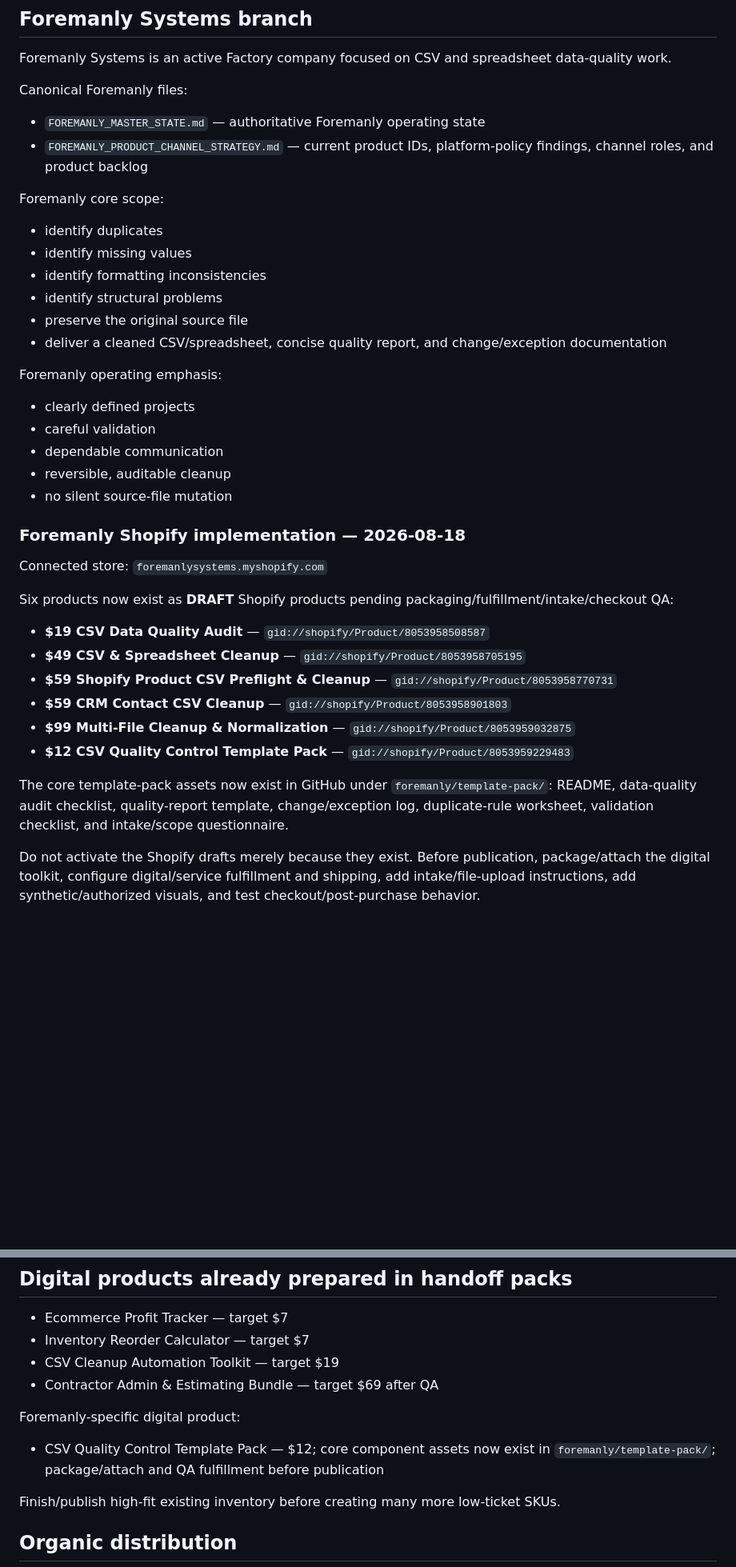
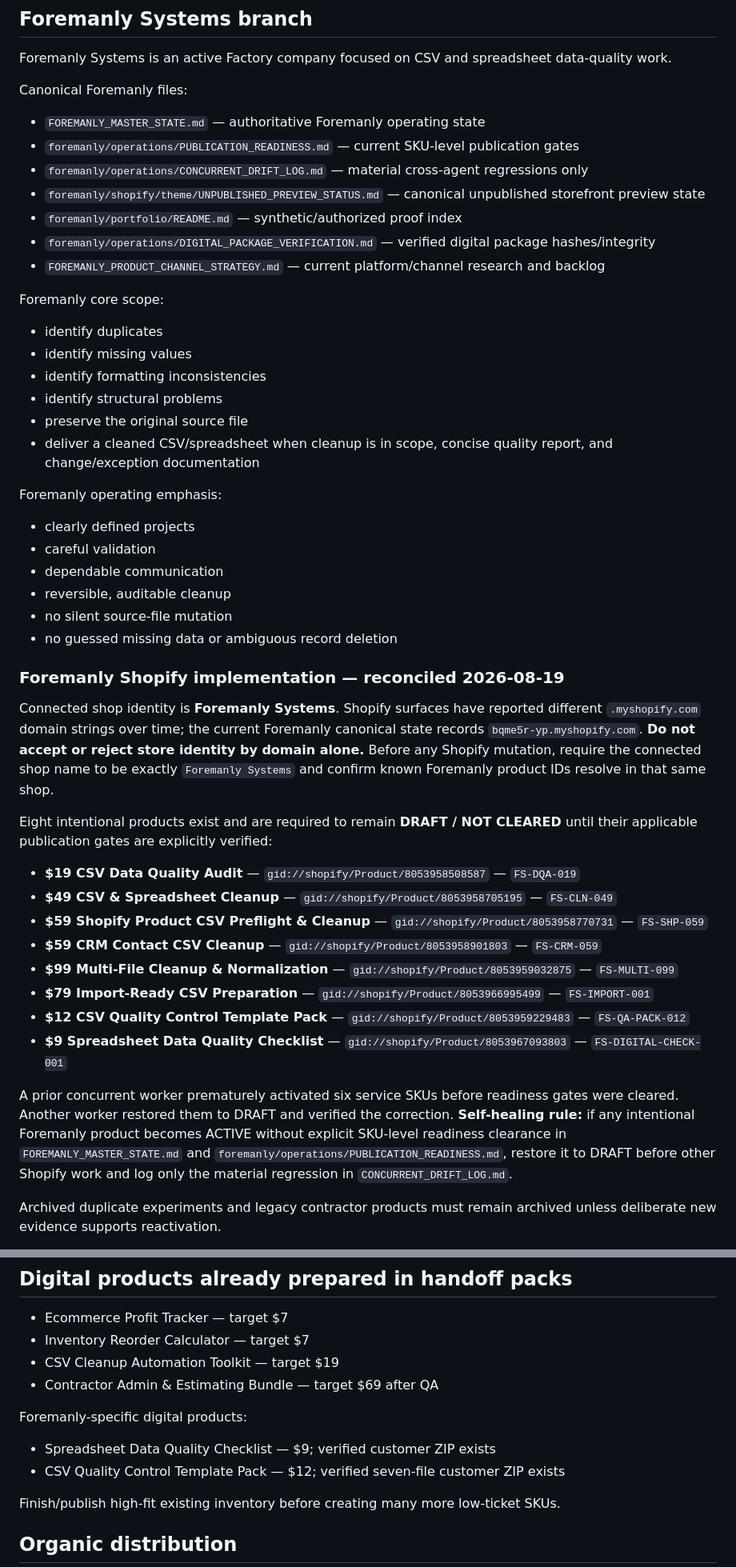
Before and after one commit to NestWellInc/PostHogScale, a Markdown page: FACTORY_MASTER_STATE.md, 2 parts joined by grey strips. Shown at 80% size. GitHub-like rendering; blank space fills up the shorter version.

```diff
--- a/FACTORY_MASTER_STATE.md
+++ b/FACTORY_MASTER_STATE.md
@@ -71,7 +71,12 @@ Foremanly Systems is an active Factory company focused on CSV and spreadsheet da
 
 Canonical Foremanly files:
 - `FOREMANLY_MASTER_STATE.md` — authoritative Foremanly operating state
-- `FOREMANLY_PRODUCT_CHANNEL_STRATEGY.md` — current product IDs, platform-policy findings, channel roles, and product backlog
+- `foremanly/operations/PUBLICATION_READINESS.md` — current SKU-level publication gates
+- `foremanly/operations/CONCURRENT_DRIFT_LOG.md` — material cross-agent regressions only
+- `foremanly/shopify/theme/UNPUBLISHED_PREVIEW_STATUS.md` — canonical unpublished storefront preview state
+- `foremanly/portfolio/README.md` — synthetic/authorized proof index
+- `foremanly/operations/DIGITAL_PACKAGE_VERIFICATION.md` — verified digital package hashes/integrity
+- `FOREMANLY_PRODUCT_CHANNEL_STRATEGY.md` — current platform/channel research and backlog
 
 Foremanly core scope:
 - identify duplicates
@@ -79,7 +84,7 @@ Foremanly core scope:
 - identify formatting inconsistencies
 - identify structural problems
 - preserve the original source file
-- deliver a cleaned CSV/spreadsheet, concise quality report, and change/exception documentation
+- deliver a cleaned CSV/spreadsheet when cleanup is in scope, concise quality report, and change/exception documentation
 
 Foremanly operating emphasis:
 - clearly defined projects
@@ -87,19 +92,22 @@ Foremanly operating emphasis:
 - dependable communication
 - reversible, auditable cleanup
 - no silent source-file mutation
+- no guessed missing data or ambiguous record deletion
 
-### Foremanly Shopify implementation — 2026-08-18
-Connected store: `foremanlysystems.myshopify.com`
+### Foremanly Shopify implementation — reconciled 2026-08-19
+Connected shop identity is **Foremanly Systems**. Shopify surfaces have reported different `.myshopify.com` domain strings over time; the current Foremanly canonical state records `bqme5r-yp.myshopify.com`. **Do not accept or reject store identity by domain alone.** Before any Shopify mutation, require the connected shop name to be exactly `Foremanly Systems` and confirm known Foremanly product IDs resolve in that same shop.
 
-Six products now exist as **DRAFT** Shopify products pending packaging/fulfillment/intake/checkout QA:
-- **$19 CSV Data Quality Audit** — `gid://shopify/Product/8053958508587`
-- **$49 CSV & Spreadsheet Cleanup** — `gid://shopify/Product/8053958705195`
-- **$59 Shopify Product CSV Preflight & Cleanup** — `gid://shopify/Product/8053958770731`
-- **$59 CRM Contact CSV Cleanup** — `gid://shopify/Product/8053958901803`
-- **$99 Multi-File Cleanup & Normalization** — `gid://shopify/Product/8053959032875`
-- **$12 CSV Quality Control Template Pack** — `gid://shopify/Product/8053959229483`
+Eight intentional products exist and are required to remain **DRAFT / NOT CLEARED** until their applicable publication gates are explicitly verified:
+- **$19 CSV Data Quality Audit** — `gid://shopify/Product/8053958508587` — `FS-DQA-019`
+- **$49 CSV & Spreadsheet Cleanup** — `gid://shopify/Product/8053958705195` — `FS-CLN-049`
+- **$59 Shopify Product CSV Preflight & Cleanup** — `gid://shopify/Product/8053958770731` — `FS-SHP-059`
+- **$59 CRM Contact CSV Cleanup** — `gid://shopify/Product/8053958901803` — `FS-CRM-059`
+- **$99 Multi-File Cleanup & Normalization** — `gid://shopify/Product/8053959032875` — `FS-MULTI-099`
+- **$79 Import-Ready CSV Preparation** — `gid://shopify/Product/8053966995499` — `FS-IMPORT-001`
+- **$12 CSV Quality Control Template Pack** — `gid://shopify/Product/8053959229483` — `FS-QA-PACK-012`
+- **$9 Spreadsheet Data Quality Checklist** — `gid://shopify/Product/8053967093803` — `FS-DIGITAL-CHECK-001`
 
-The core template-pack assets now exist in GitHub under `foremanly/template-pack/`: README, data-quality audit checklist, quality-report template, change/exception log, duplicate-rule worksheet, validation checklist, and intake/scope questionnaire.
+A prior concurrent worker prematurely activated six service SKUs before readiness gates were cleared. Another worker restored them to DRAFT and verified the correction. **Self-healing rule:** if any intentional Foremanly product becomes ACTIVE without explicit SKU-level readiness clearance in `FOREMANLY_MASTER_STATE.md` and `foremanly/operations/PUBLICATION_READINESS.md`, restore it to DRAFT before other Shopify work and log only the material regression in `CONCURRENT_DRIFT_LOG.md`.
 
-Do not activate the Shopify drafts merely because they exist. Before publication, package/attach the digital toolkit, configure digital/service fulfillment and shipping, add intake/file-upload instructions, add synthetic/authorized visuals, and test checkout/post-purchase behavior.
+Archived duplicate experiments and legacy contractor products must remain archived unless deliberate new evidence supports reactivation.
 
@@ -167,8 +214,9 @@ Do not buy storefront upgrades before verified sales justify them.
 - CSV Cleanup Automation Toolkit — target $19
 - Contractor Admin & Estimating Bundle — target $69 after QA
 
-Foremanly-specific digital product:
-- CSV Quality Control Template Pack — $12; core component assets now exist in `foremanly/template-pack/`; package/attach and QA fulfillment before publication
+Foremanly-specific digital products:
+- Spreadsheet Data Quality Checklist — $9; verified customer ZIP exists
+- CSV Quality Control Template Pack — $12; verified seven-file customer ZIP exists
 
 Finish/publish high-fit existing inventory before creating many more low-ticket SKUs.
 
```
Also changed, not shown: other parts of FACTORY_MASTER_STATE.md (+64 -24 lines).
